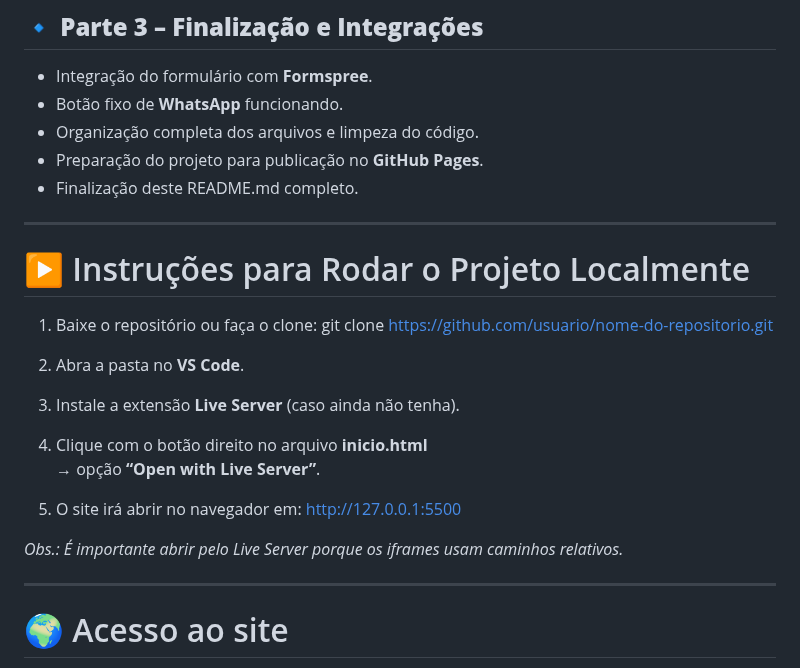
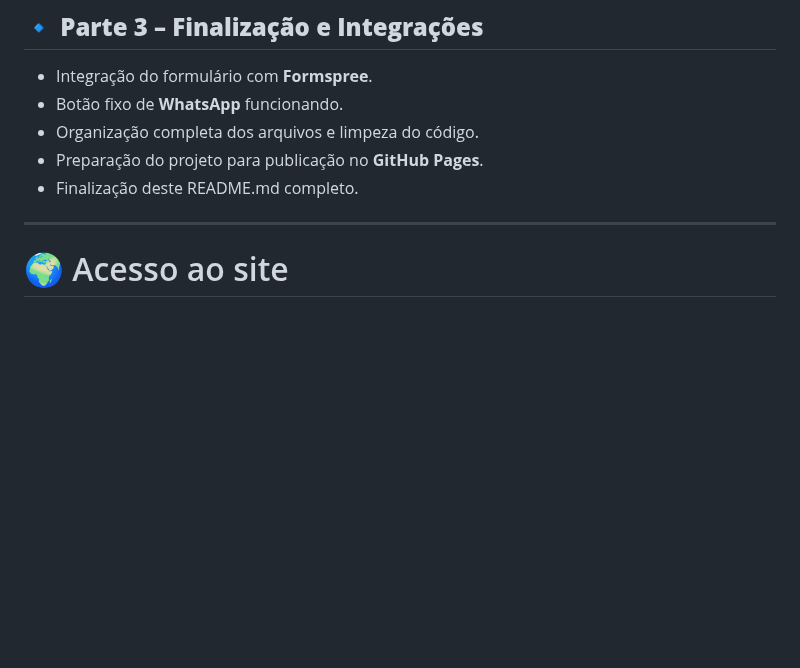
Before and after one commit to joaopsimmer02-creator/kaizen, a Markdown page: README.md, the part around the change. GitHub-like rendering; blank space fills up the shorter version.

```diff
--- a/README.md
+++ b/README.md
@@ -91,25 +91,6 @@ kaizen/
 - Organização completa dos arquivos e limpeza do código.
 - Preparação do projeto para publicação no **GitHub Pages**.
 - Finalização deste README.md completo.
-
----
-
-# ▶️ Instruções para Rodar o Projeto Localmente
-1. Baixe o repositório ou faça o clone:
-git clone https://github.com/usuario/nome-do-repositorio.git
-
-2. Abra a pasta no **VS Code**.
-
-3. Instale a extensão **Live Server** (caso ainda não tenha).
-
-4. Clique com o botão direito no arquivo **inicio.html**
-→ opção **“Open with Live Server”**.
-
-5. O site irá abrir no navegador em:
-http://127.0.0.1:5500
-
-
-*Obs.: É importante abrir pelo Live Server porque os iframes usam caminhos relativos.*
 
 ---
 
```
